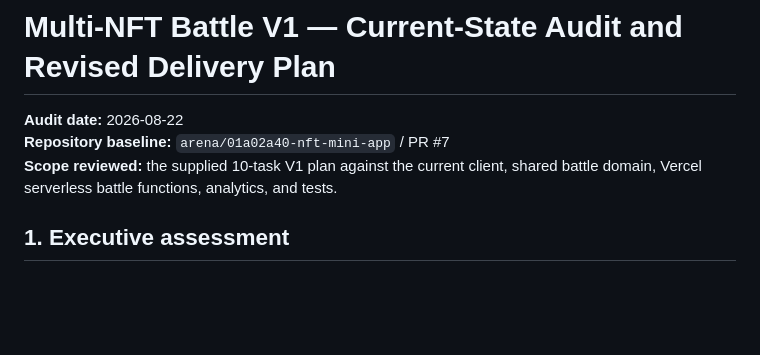
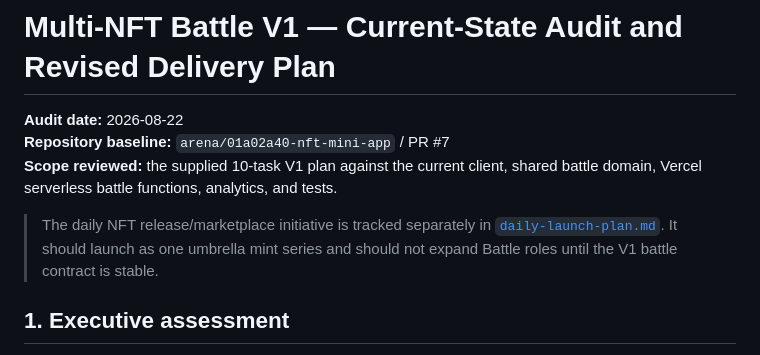
Before and after one commit to CryptoExplor/NFT-mini-app, a Markdown page: plan.md, the part around the change. Rendered like a GitHub page; blank space fills up the shorter version.

Commit message:
Add daily onchain NFT launch strategy
Co-authored-by: arena-agent <297053741+arena-agent@users.noreply.github.com>

```diff
--- a/plan.md
+++ b/plan.md
@@ -3,6 +3,8 @@
 **Audit date:** 2026-08-22
 **Repository baseline:** `arena/01a02a40-nft-mini-app` / PR #7
 **Scope reviewed:** the supplied 10-task V1 plan against the current client, shared battle domain, Vercel serverless battle functions, analytics, and tests.
+
+> The daily NFT release/marketplace initiative is tracked separately in [`daily-launch-plan.md`](./daily-launch-plan.md). It should launch as one umbrella mint series and should not expand Battle roles until the V1 battle contract is stable.
 
 ## 1. Executive assessment
 
```
Also changed, not shown: daily-launch-plan.md (added, +435 -0 lines).
